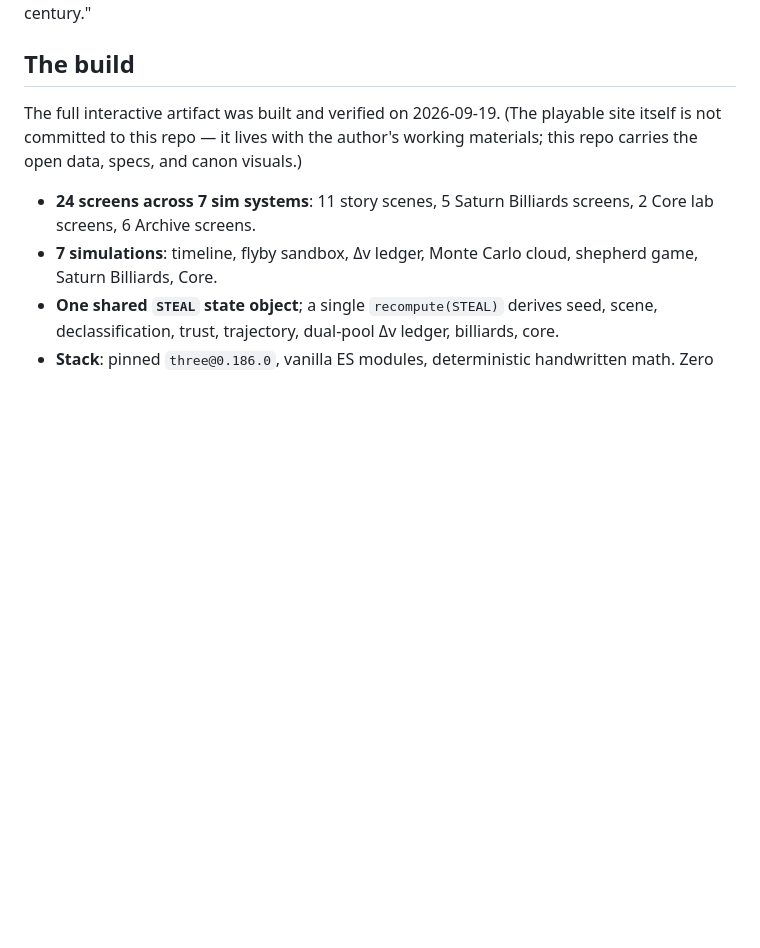
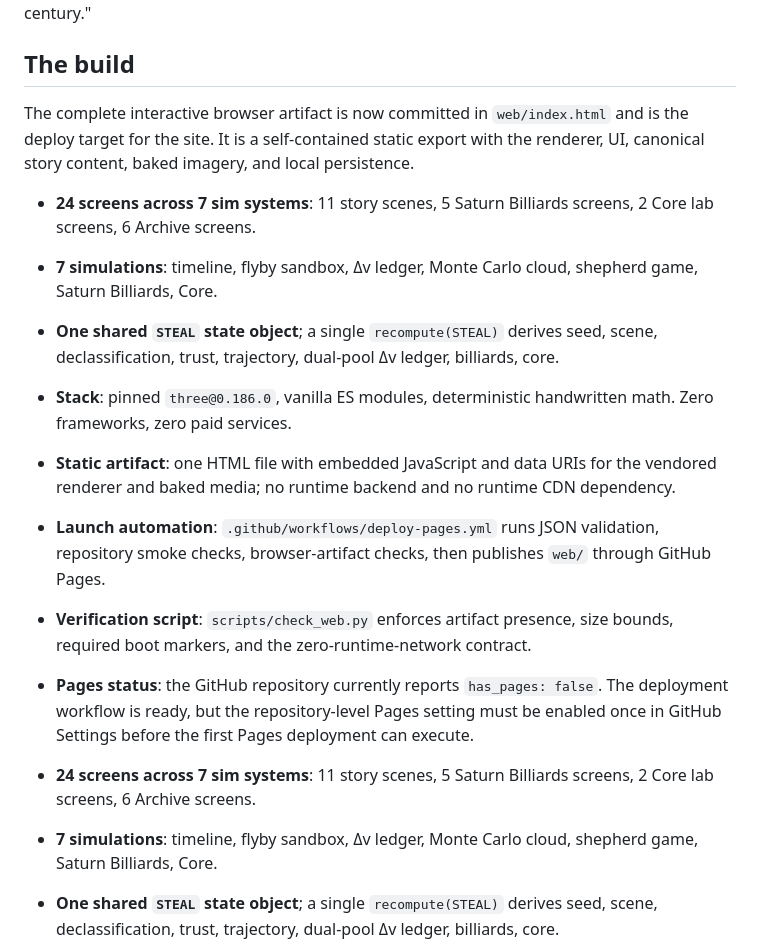
Before and after one commit to carltheghost/steal-the-moon, a Markdown page: STORY-STATUS.md, the part around the change. Drawn GitHub-style; blank space fills up the shorter version.

Commit message:
docs: finalize launch and deployment status

```diff
--- a/STORY-STATUS.md
+++ b/STORY-STATUS.md
@@ -19,9 +19,16 @@ The truth is POWER, not price: "Whoever holds the core holds the next century."
 
 ## The build
 
-The full interactive artifact was built and verified on 2026-09-19. (The playable
-site itself is not committed to this repo — it lives with the author's working
-materials; this repo carries the open data, specs, and canon visuals.)
+The complete interactive browser artifact is now committed in `web/index.html` and is the deploy target for the site. It is a self-contained static export with the renderer, UI, canonical story content, baked imagery, and local persistence.
+
+- **24 screens across 7 sim systems**: 11 story scenes, 5 Saturn Billiards screens, 2 Core lab screens, 6 Archive screens.
+- **7 simulations**: timeline, flyby sandbox, Δv ledger, Monte Carlo cloud, shepherd game, Saturn Billiards, Core.
+- **One shared `STEAL` state object**; a single `recompute(STEAL)` derives seed, scene, declassification, trust, trajectory, dual-pool Δv ledger, billiards, core.
+- **Stack**: pinned `three@0.186.0`, vanilla ES modules, deterministic handwritten math. Zero frameworks, zero paid services.
+- **Static artifact**: one HTML file with embedded JavaScript and data URIs for the vendored renderer and baked media; no runtime backend and no runtime CDN dependency.
+- **Launch automation**: `.github/workflows/deploy-pages.yml` runs JSON validation, repository smoke checks, browser-artifact checks, then publishes `web/` through GitHub Pages.
+- **Verification script**: `scripts/check_web.py` enforces artifact presence, size bounds, required boot markers, and the zero-runtime-network contract.
+- **Pages status**: the GitHub repository currently reports `has_pages: false`. The deployment workflow is ready, but the repository-level Pages setting must be enabled once in GitHub Settings before the first Pages deployment can execute.
 
 - **24 screens across 7 sim systems**: 11 story scenes, 5 Saturn Billiards
   screens, 2 Core lab screens, 6 Archive screens.
```
